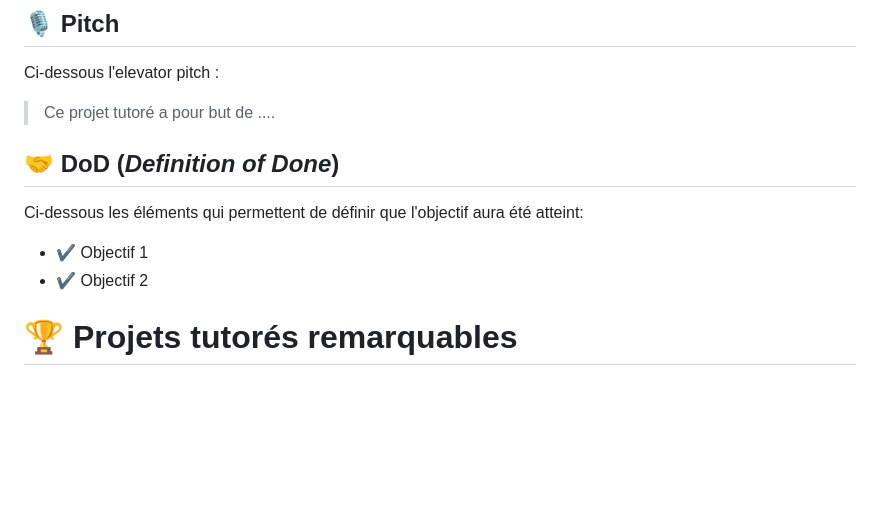
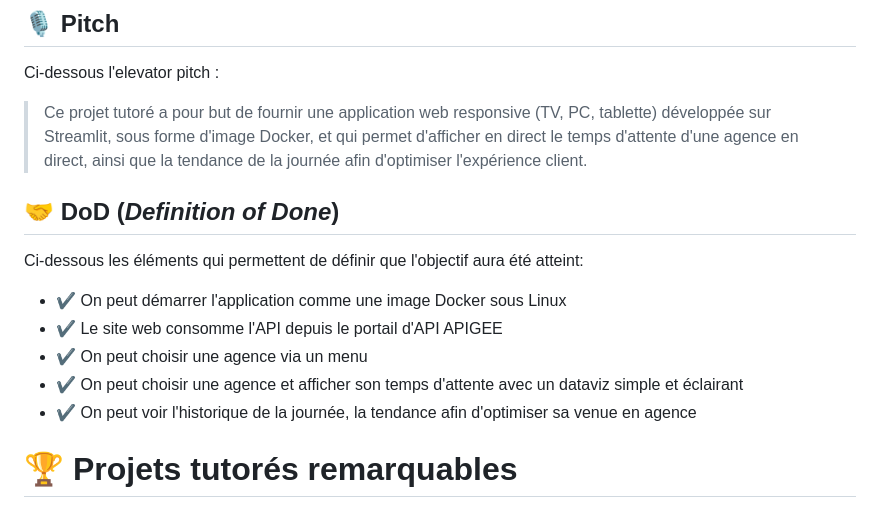
Before and after one commit to opt-nc/temps-attente-streamlit, a Markdown page: README.md, the part around the change. Drawn GitHub-style; blank space fills up the shorter version.

Commit message:
doc(Kickoff) : AJout DoD/Definition of Done
fixes :
- #1

```diff
--- a/README.md
+++ b/README.md
@@ -46,14 +46,19 @@ au plus tard une semaine avant la soutenance. Faute de quoi deux options :**
 
 Ci-dessous l'elevator pitch :
 
-> Ce projet tutoré a pour but de ....
+> Ce projet tutoré a pour but de fournir une application web responsive (TV, PC, tablette) développée sur Streamlit, sous forme d'image Docker, et
+> qui permet d'afficher en direct le temps d'attente d'une agence en direct, ainsi que la tendance de la journée afin d'optimiser l'expérience client.
 
 ## 🤝 DoD (_Definition of Done_)
 
 Ci-dessous les éléments qui permettent de définir que l'objectif aura été atteint:
 
-- ✔️ Objectif 1
-- ✔️ Objectif 2
+- ✔️ On peut démarrer l'application comme une image Docker sous Linux
+- ✔️ Le site web consomme l'API depuis le portail d'API APIGEE
+- ✔️ On peut choisir une agence via un menu
+- ✔️ On peut choisir une agence et afficher son temps d'attente avec un dataviz simple et éclairant
+- ✔️ On peut voir l'historique de la journée, la tendance afin d'optimiser sa venue en agence
+
 
 
 # 🏆 Projets tutorés remarquables
```
